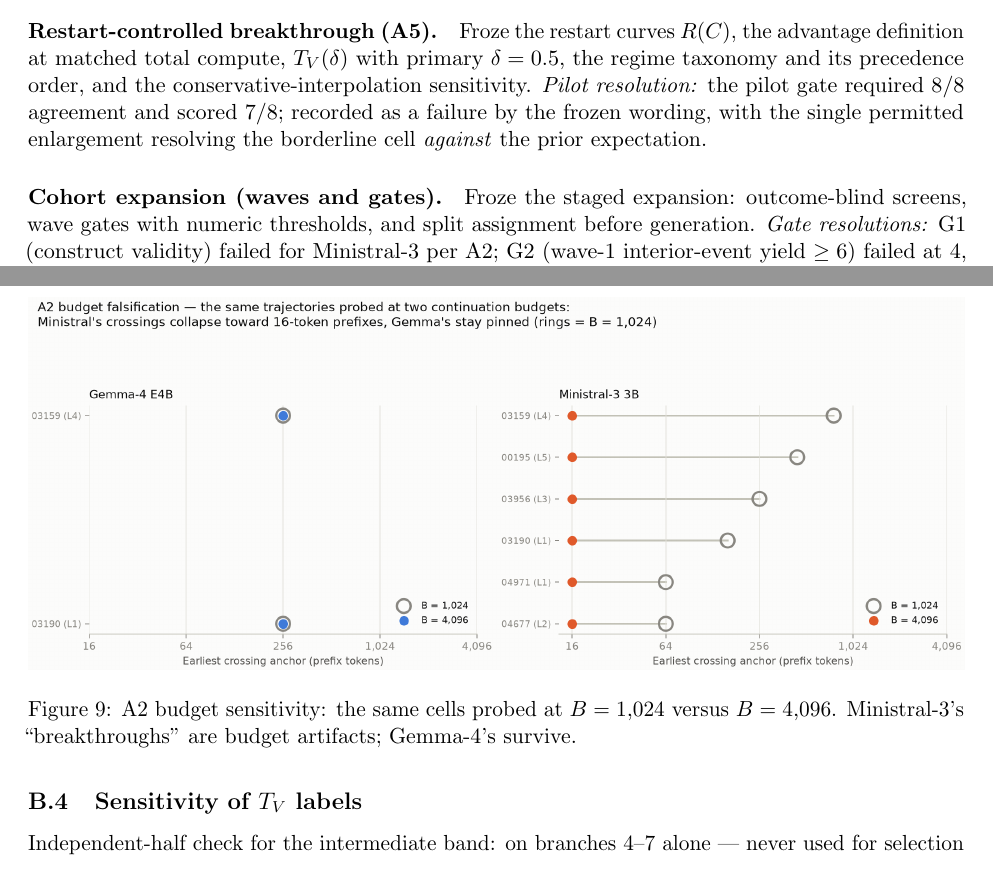
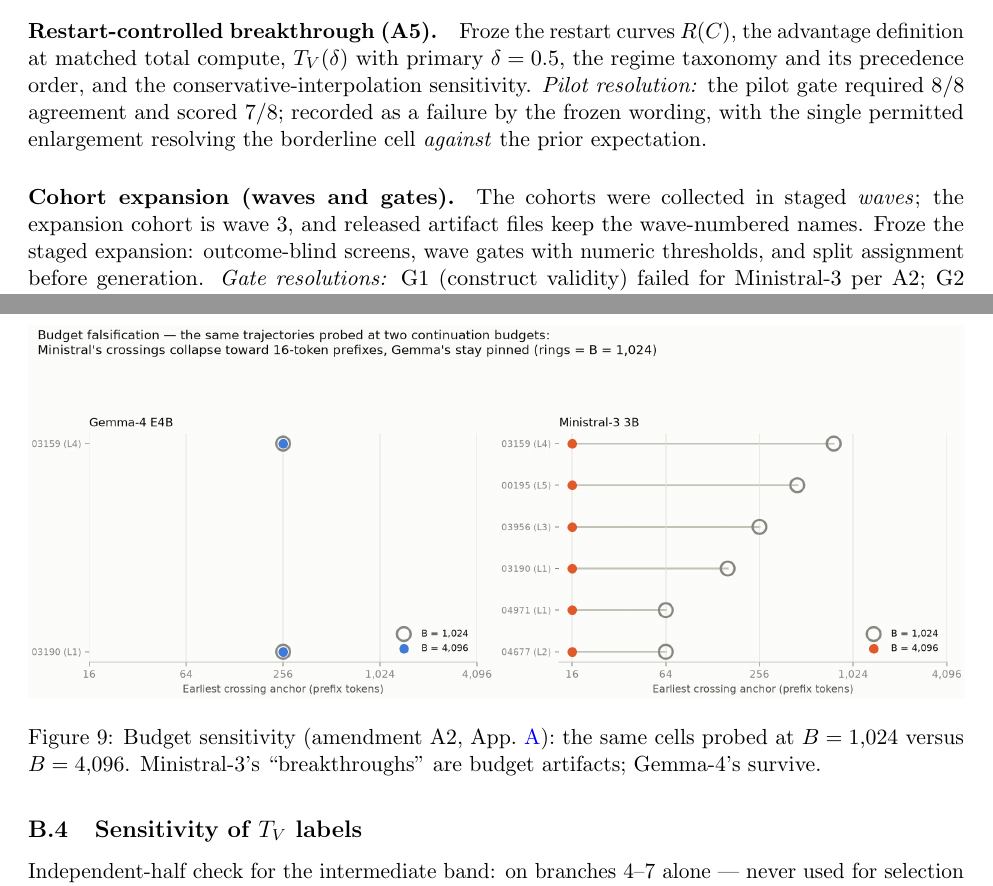
Before and after one commit to bulutyigit/problem-not-path, a LaTeX paper (paper/main.tex, which reads paper/sections/appendix_amendments.tex, paper/sections/appendix_extra.tex): two parts of pages 18 and 20 of 23, joined at a grey line, cut so that both start at the same text. Compiled offline with pdfLaTeX.

Commit message:
Sync reader-facing figure titles and wave/cohort mapping note
Co-Authored-By: Claude Fable 5 <noreply@anthropic.com>

```diff
--- a/paper/sections/appendix_amendments.tex
+++ b/paper/sections/appendix_amendments.tex
@@ -37,6 +37,8 @@
 prior expectation.
 
 \paragraph{Cohort expansion (waves and gates).}
+The cohorts were collected in staged \emph{waves}; the expansion cohort
+is wave~3, and released artifact files keep the wave-numbered names.
 Froze the staged expansion: outcome-blind screens, wave gates with numeric
 thresholds, and split assignment before generation. \emph{Gate
 resolutions:} G1 (construct validity) failed for Ministral-3 per A2; G2
--- a/paper/sections/appendix_extra.tex
+++ b/paper/sections/appendix_extra.tex
@@ -66,7 +66,8 @@
 
 \begin{figure}[h]\centering
 \includegraphics[width=\linewidth]{budget_falsification}
-\caption{A2 budget sensitivity: the same cells probed at $B = 1{,}024$
+\caption{Budget sensitivity (amendment A2,
+App.~\ref{app:amendments}): the same cells probed at $B = 1{,}024$
 versus $B = 4{,}096$. Ministral-3's ``breakthroughs'' are budget
 artifacts; Gemma-4's survive.}
 \label{fig:budgetfals}\end{figure}
```
Also changed, not shown: paper/figures/a5_project_regime_map.png, paper/figures/budget_falsification.png, paper/figures/swimmer_wave3.png, paper/figures/wave3_label_hardening.png, paper/figures/wave3_matched_compute.png, paper/figures/wave3_restart_dose_response.png, paper/figures/wave3_topup_resolution.png, results/figures/a5_project_regime_map.png, results/figures/budget_falsification.png, results/figures/swimmer_wave3.png, results/figures/wave3_label_hardening.png, results/figures/wave3_matched_compute.png, results/figures/wave3_restart_dose_response.png, results/figures/wave3_topup_resolution.png, 1 other file.
